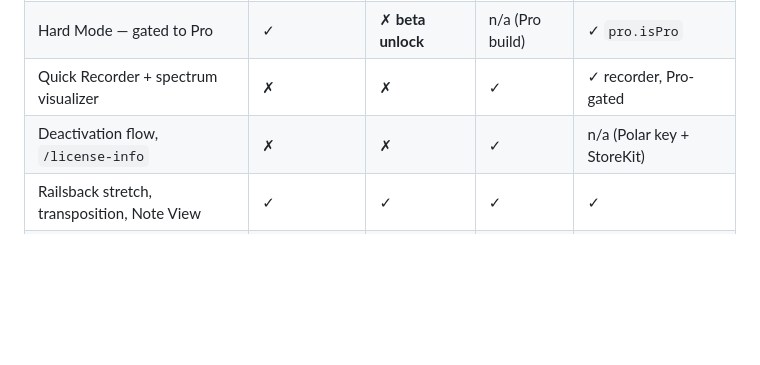
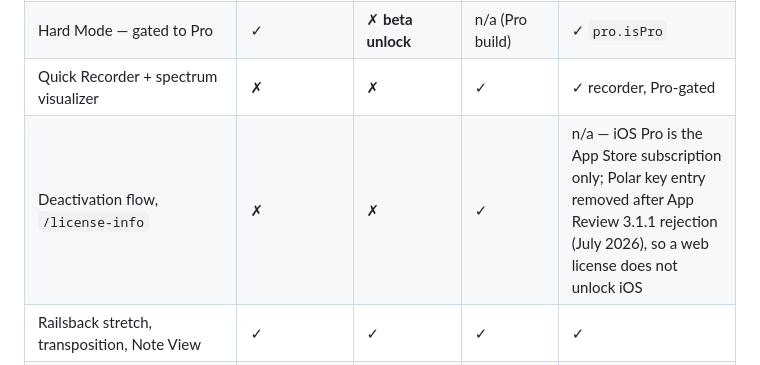
Before and after one commit to crossrhythm/tonemap.live, a Markdown page: CLAUDE.md, the part around the change. GitHub-like rendering; blank space fills up the shorter version.

Commit message:
CLAUDE.md: iOS Pro is App Store-only (Polar key entry removed)
App Review rejected the iOS license-key entry under Guideline 3.1.1 in
July 2026; iOS Pro is the App Store subscription only, so a tonemap.live
license does not unlock the iOS app. Parity matrix updated.

Co-Authored-By: Claude Opus 5.5 <noreply@anthropic.com>

```diff
--- a/CLAUDE.md
+++ b/CLAUDE.md
@@ -142,7 +142,7 @@ Four divergent builds share one lineage. Check this table before assuming a feat
 | Hard Mode — implemented (`HARD_DEADZONE_RATIO`, `biasHard`) | ✓ present, gated | ✓ | ✓ | ✓ |
 | Hard Mode — gated to Pro | ✓ | ✗ **beta unlock** | n/a (Pro build) | ✓ `pro.isPro` |
 | Quick Recorder + spectrum visualizer | ✗ | ✗ | ✓ | ✓ recorder, Pro-gated |
-| Deactivation flow, `/license-info` | ✗ | ✗ | ✓ | n/a (Polar key + StoreKit) |
+| Deactivation flow, `/license-info` | ✗ | ✗ | ✓ | n/a — iOS Pro is the App Store subscription only; Polar key entry removed after App Review 3.1.1 rejection (July 2026), so a web license does not unlock iOS |
 | Railsback stretch, transposition, Note View | ✓ | ✓ | ✓ | ✓ |
 | Release notes / what's new UI | ✓ | ✓ | ✓ | ✗ as of 2026-07-08 (unverified since) |
 | Pro upgrade modal | ✓ | ✓ | ✗ (nothing to upsell) | ✓ `ProUpgradeSheet` |
```
